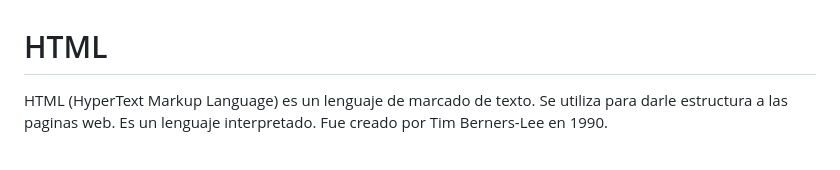
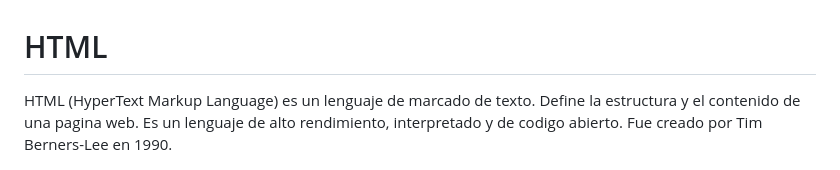
Before and after one commit to rvangelse/HTML, a Markdown page: html/html.md, the part around the change. GitHub-like rendering.

Commit message:
Actualizacion

```diff
--- a/html/html.md
+++ b/html/html.md
@@ -1,6 +1,6 @@
 # HTML
 
-HTML (HyperText Markup Language) es un lenguaje de marcado de texto. Se utiliza para darle estructura a las paginas web. Es un lenguaje interpretado. Fue creado por Tim Berners-Lee en 1990.
+HTML (HyperText Markup Language) es un lenguaje de marcado de texto. Define la estructura y el contenido de una pagina web. Es un lenguaje de alto rendimiento, interpretado y de codigo abierto. Fue creado por Tim Berners-Lee en 1990.
 
 <p align="center">
   <img src="../imagenes/grafico7.png" width="600">
```
